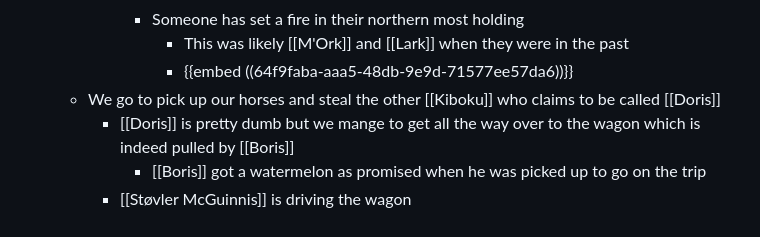
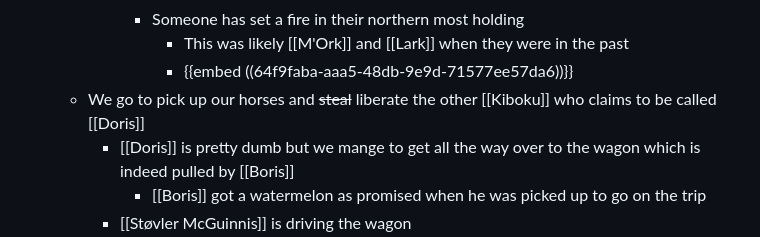
Before and after one commit to TGreatDk/sohl, a Markdown page: journals/2023_09_07.md, the part around one of its changes. Rendered like a GitHub page.

```diff
--- a/journals/2023_09_07.md
+++ b/journals/2023_09_07.md
@@ -55,7 +64,7 @@
 			- Someone has set a fire in their northern most holding
 				- This was likely [[M'Ork]] and [[Lark]] when they were in the past
 				- {{embed ((64f9faba-aaa5-48db-9e9d-71577ee57da6))}}
-	- We go to pick up our horses and steal the other [[Kiboku]] who claims to be called [[Doris]]
+	- We go to pick up our horses and ~~steal~~ liberate the other [[Kiboku]] who claims to be called [[Doris]]
 		- [[Doris]] is pretty dumb but we mange to get all the way over to the wagon which is indeed pulled by [[Boris]]
 			- [[Boris]] got a watermelon as promised when he was picked up to go on the trip
 		- [[Støvler McGuinnis]] is driving the wagon
```
Also changed, not shown: other parts of journals/2023_09_07.md (+18 -9 lines).
